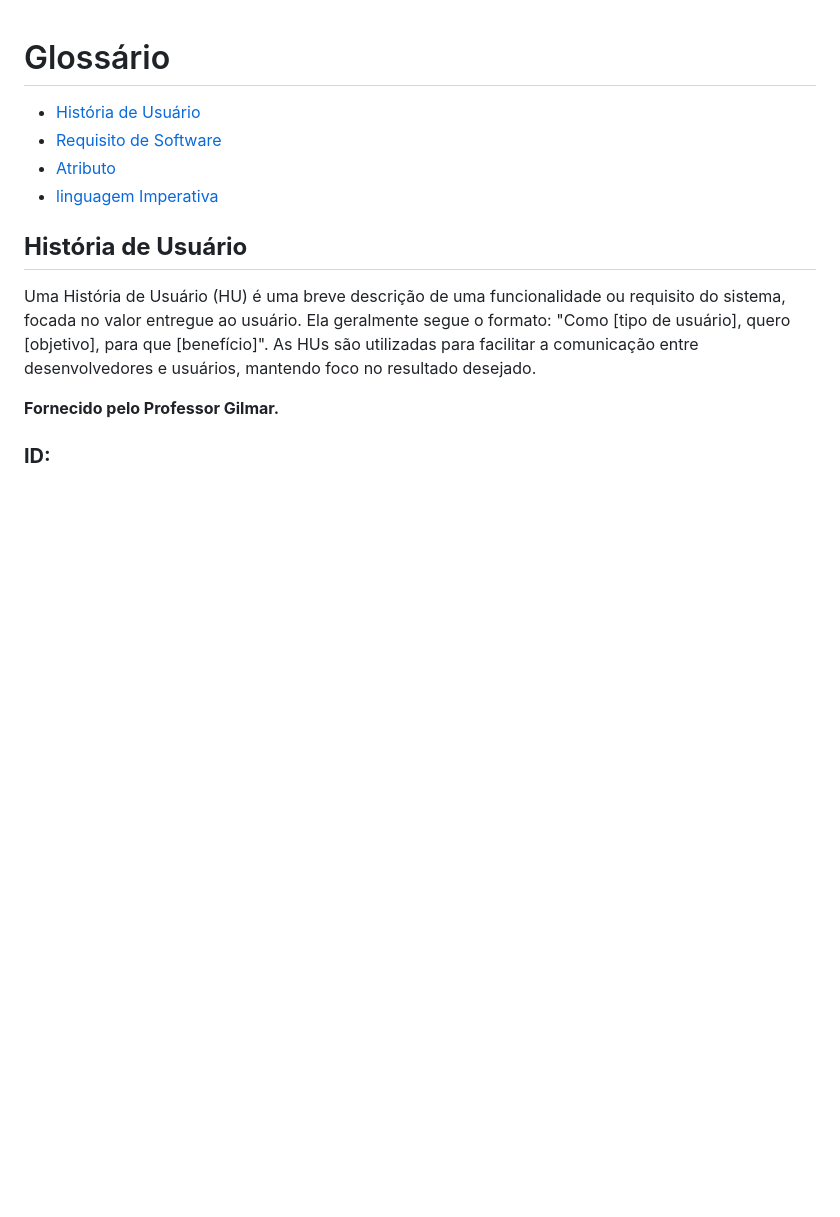
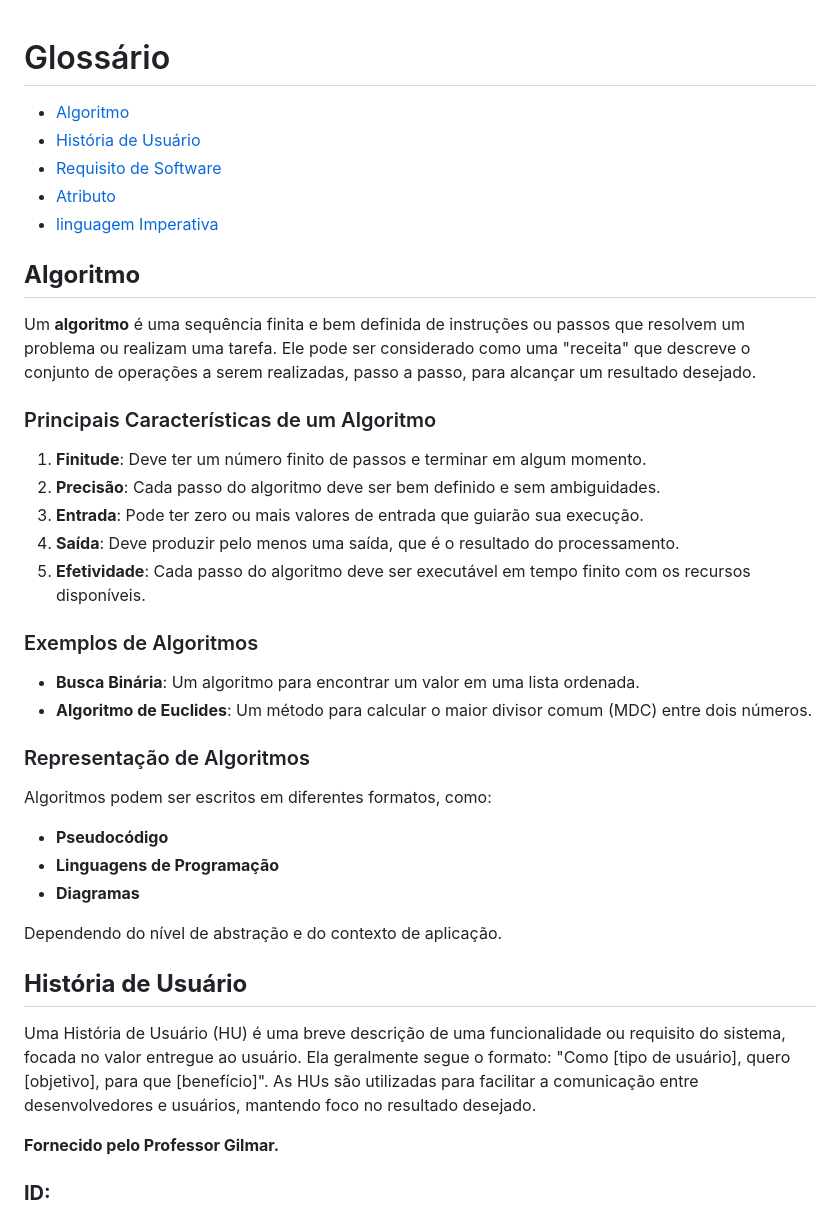
Before and after one commit to Teroriata/Estudos, a Markdown page: Glossario.md, the part around the change. Drawn GitHub-style; blank space fills up the shorter version.

```diff
--- a/Glossario.md
+++ b/Glossario.md
@@ -1,9 +1,37 @@
 # Glossário
 
+- [Algoritmo](#algoritmo)
 - [História de Usuário](#história-de-usuário)
 - [Requisito de Software](#requisito-de-software)
 - [Atributo](#atributo)
 - [linguagem Imperativa](#linguagem-imperativa)
+
+## **Algoritmo**
+
+Um **algoritmo** é uma sequência finita e bem definida de instruções ou passos que resolvem um problema ou realizam uma tarefa. Ele pode ser considerado como uma "receita" que descreve o conjunto de operações a serem realizadas, passo a passo, para alcançar um resultado desejado.
+
+### Principais Características de um Algoritmo
+
+1. **Finitude**: Deve ter um número finito de passos e terminar em algum momento.
+2. **Precisão**: Cada passo do algoritmo deve ser bem definido e sem ambiguidades.
+3. **Entrada**: Pode ter zero ou mais valores de entrada que guiarão sua execução.
+4. **Saída**: Deve produzir pelo menos uma saída, que é o resultado do processamento.
+5. **Efetividade**: Cada passo do algoritmo deve ser executável em tempo finito com os recursos disponíveis.
+
+### Exemplos de Algoritmos
+
+- **Busca Binária**: Um algoritmo para encontrar um valor em uma lista ordenada.
+- **Algoritmo de Euclides**: Um método para calcular o maior divisor comum (MDC) entre dois números.
+
+### Representação de Algoritmos
+
+Algoritmos podem ser escritos em diferentes formatos, como:
+
+- **Pseudocódigo**
+- **Linguagens de Programação**
+- **Diagramas**
+
+Dependendo do nível de abstração e do contexto de aplicação.
 
 ## **História de Usuário**
 
```
